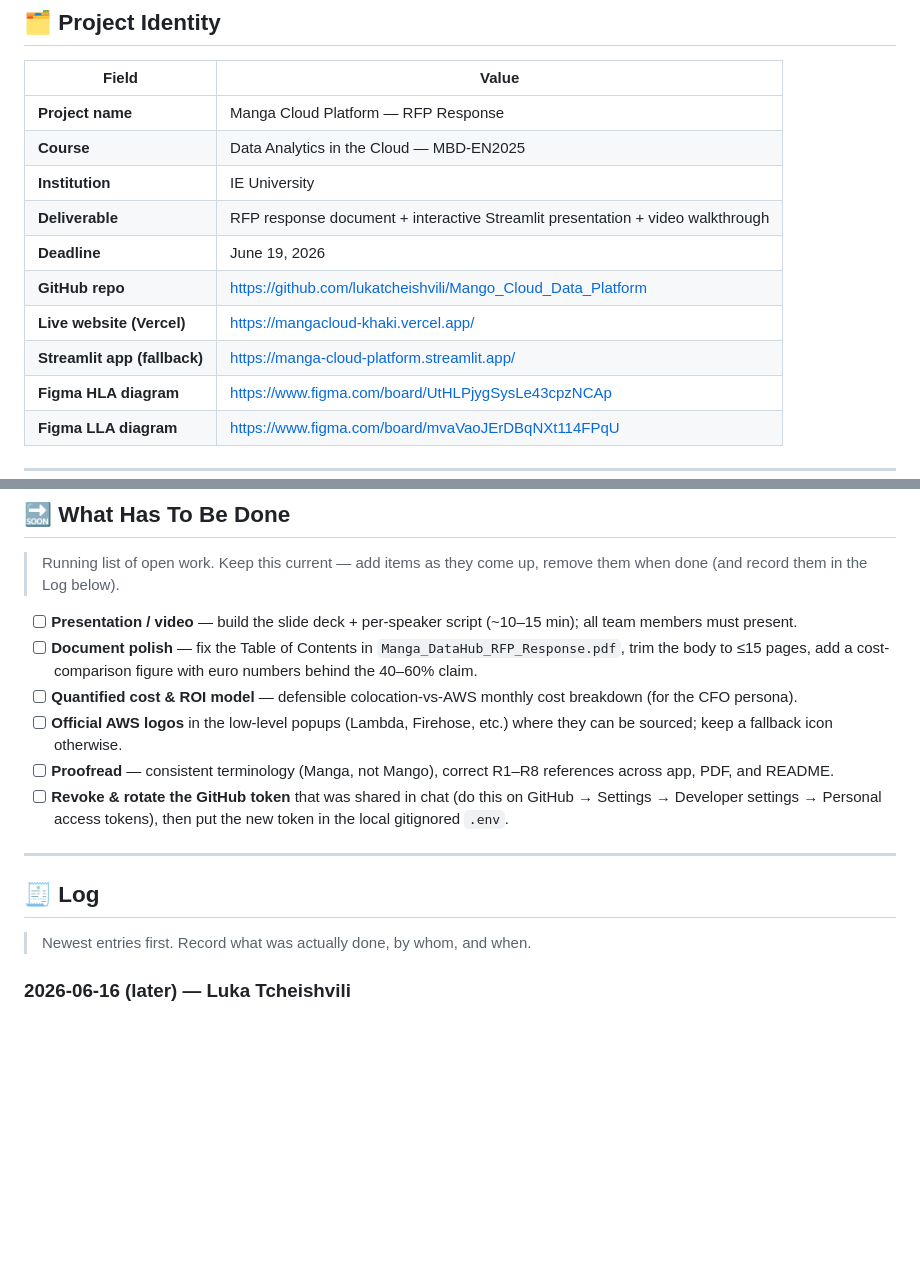
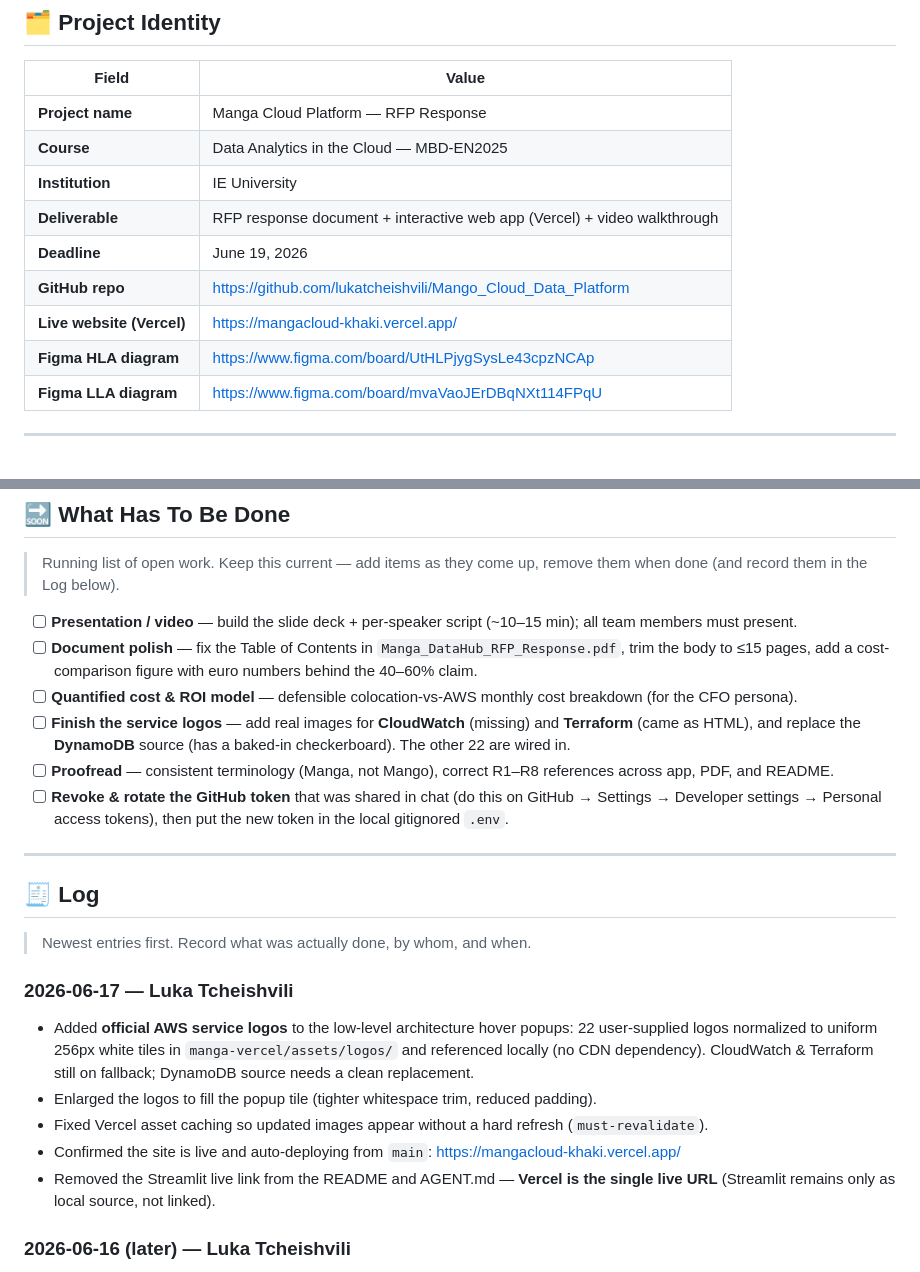
Before and after one commit to lukatcheishvili/Mango_Cloud_Data_Platform, a Markdown page: AGENT.md, 2 parts joined by grey strips. GitHub-like rendering; blank space fills up the shorter version.

```diff
--- a/AGENT.md
+++ b/AGENT.md
@@ -14,11 +14,10 @@
 | **Project name** | Manga Cloud Platform — RFP Response |
 | **Course** | Data Analytics in the Cloud — MBD-EN2025 |
 | **Institution** | IE University |
-| **Deliverable** | RFP response document + interactive Streamlit presentation + video walkthrough |
+| **Deliverable** | RFP response document + interactive web app (Vercel) + video walkthrough |
 | **Deadline** | June 19, 2026 |
 | **GitHub repo** | https://github.com/lukatcheishvili/Mango_Cloud_Data_Platform |
 | **Live website (Vercel)** | https://mangacloud-khaki.vercel.app/ |
-| **Streamlit app (fallback)** | https://manga-cloud-platform.streamlit.app/ |
 | **Figma HLA diagram** | https://www.figma.com/board/UtHLPjygSysLe43cpzNCAp |
 | **Figma LLA diagram** | https://www.figma.com/board/mvaVaoJErDBqNXt114FPqU |
 
@@ -364,7 +363,7 @@ A GitHub Action will warn you on every push if you forgot to update this file.
 - [ ] **Presentation / video** — build the slide deck + per-speaker script (~10–15 min); all team members must present.
 - [ ] **Document polish** — fix the Table of Contents in `Manga_DataHub_RFP_Response.pdf`, trim the body to ≤15 pages, add a cost-comparison figure with euro numbers behind the 40–60% claim.
 - [ ] **Quantified cost & ROI model** — defensible colocation-vs-AWS monthly cost breakdown (for the CFO persona).
-- [ ] **Official AWS logos** in the low-level popups (Lambda, Firehose, etc.) where they can be sourced; keep a fallback icon otherwise.
+- [ ] **Finish the service logos** — add real images for **CloudWatch** (missing) and **Terraform** (came as HTML), and replace the **DynamoDB** source (has a baked-in checkerboard). The other 22 are wired in.
 - [ ] **Proofread** — consistent terminology (Manga, not Mango), correct R1–R8 references across app, PDF, and README.
 - [ ] **Revoke & rotate the GitHub token** that was shared in chat (do this on GitHub → Settings → Developer settings → Personal access tokens), then put the new token in the local gitignored `.env`.
 
@@ -373,6 +372,13 @@ A GitHub Action will warn you on every push if you forgot to update this file.
 ## 🧾 Log
 
 > Newest entries first. Record what was actually done, by whom, and when.
+
+### 2026-06-17 — Luka Tcheishvili
+- Added **official AWS service logos** to the low-level architecture hover popups: 22 user-supplied logos normalized to uniform 256px white tiles in `manga-vercel/assets/logos/` and referenced locally (no CDN dependency). CloudWatch & Terraform still on fallback; DynamoDB source needs a clean replacement.
+- Enlarged the logos to fill the popup tile (tighter whitespace trim, reduced padding).
+- Fixed Vercel asset caching so updated images appear without a hard refresh (`must-revalidate`).
+- Confirmed the site is live and auto-deploying from `main`: https://mangacloud-khaki.vercel.app/
+- Removed the Streamlit live link from the README and AGENT.md — **Vercel is the single live URL** (Streamlit remains only as local source, not linked).
 
 ### 2026-06-16 (later) — Luka Tcheishvili
 - Re-exported the low-level architecture diagram from Figma with vertically-centered labels; replaced the image (web-optimized) and fixed the "Bronze" label typo.
```
Also changed, not shown: other parts of AGENT.md (+1 -1 lines), README.md (+8 -0 lines).
